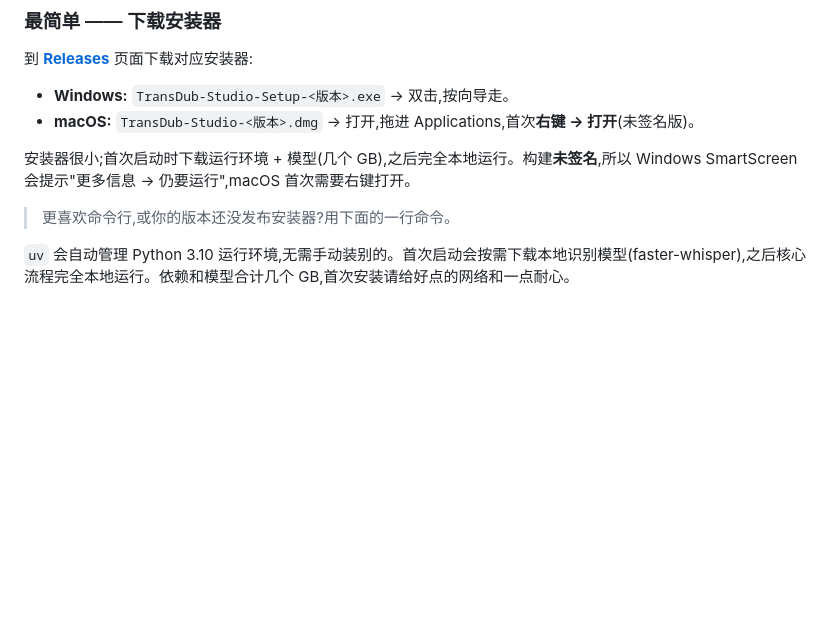
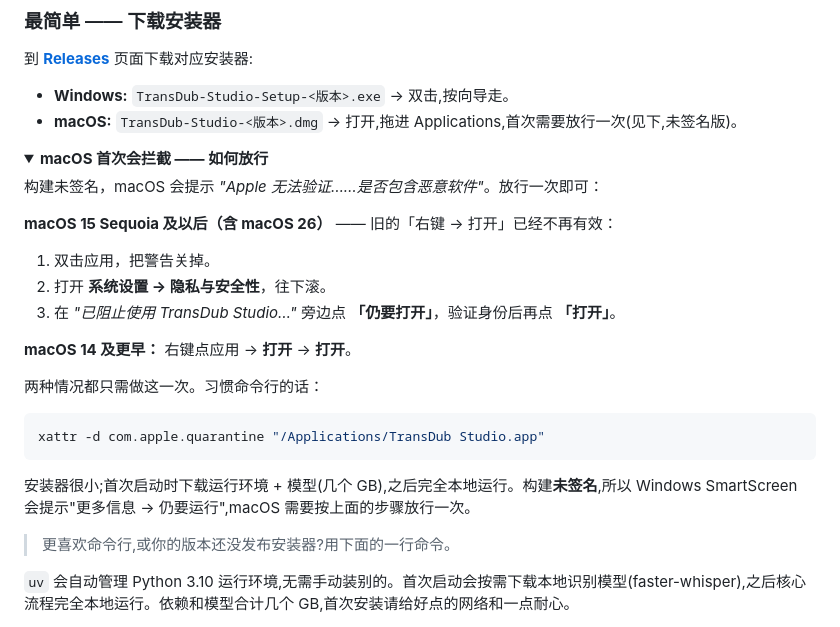
Before and after one commit to jianzhinotes/TransDub-Studio, a Markdown page: docs/README_CN.md, the part around the change. Drawn GitHub-style; folded sections open; blank space fills up the shorter version.

````diff
--- a/docs/README_CN.md
+++ b/docs/README_CN.md
@@ -116,9 +116,30 @@ https://github.com/user-attachments/assets/f23aae53-6d21-432a-9ab0-a5589af0a1bd
 到 [**Releases**](https://github.com/jianzhinotes/TransDub-Studio/releases) 页面下载对应安装器:
 
 - **Windows:** `TransDub-Studio-Setup-<版本>.exe` → 双击,按向导走。
-- **macOS:** `TransDub-Studio-<版本>.dmg` → 打开,拖进 Applications,首次**右键 → 打开**(未签名版)。
+- **macOS:** `TransDub-Studio-<版本>.dmg` → 打开,拖进 Applications,首次需要放行一次(见下,未签名版)。
 
-安装器很小;首次启动时下载运行环境 + 模型(几个 GB),之后完全本地运行。构建**未签名**,所以 Windows SmartScreen 会提示"更多信息 → 仍要运行",macOS 首次需要右键打开。
+<details>
+<summary><b>macOS 首次会拦截 —— 如何放行</b></summary>
+
+构建未签名，macOS 会提示 *"Apple 无法验证……是否包含恶意软件"*。放行一次即可：
+
+**macOS 15 Sequoia 及以后（含 macOS 26）** —— 旧的「右键 → 打开」已经不再有效：
+
+1. 双击应用，把警告关掉。
+2. 打开 **系统设置 → 隐私与安全性**，往下滚。
+3. 在 *"已阻止使用 TransDub Studio…"* 旁边点 **「仍要打开」**，验证身份后再点 **「打开」**。
+
+**macOS 14 及更早：** 右键点应用 → **打开** → **打开**。
+
+两种情况都只需做这一次。习惯命令行的话：
+
+```bash
+xattr -d com.apple.quarantine "/Applications/TransDub Studio.app"
+```
+
+</details>
+
+安装器很小;首次启动时下载运行环境 + 模型(几个 GB),之后完全本地运行。构建**未签名**,所以 Windows SmartScreen 会提示"更多信息 → 仍要运行",macOS 需要按上面的步骤放行一次。
 
 > 更喜欢命令行,或你的版本还没发布安装器?用下面的一行命令。
 
````
Also changed, not shown: README.md (+23 -2 lines), packaging/RELEASE_NOTES.md (+23 -2 lines).
